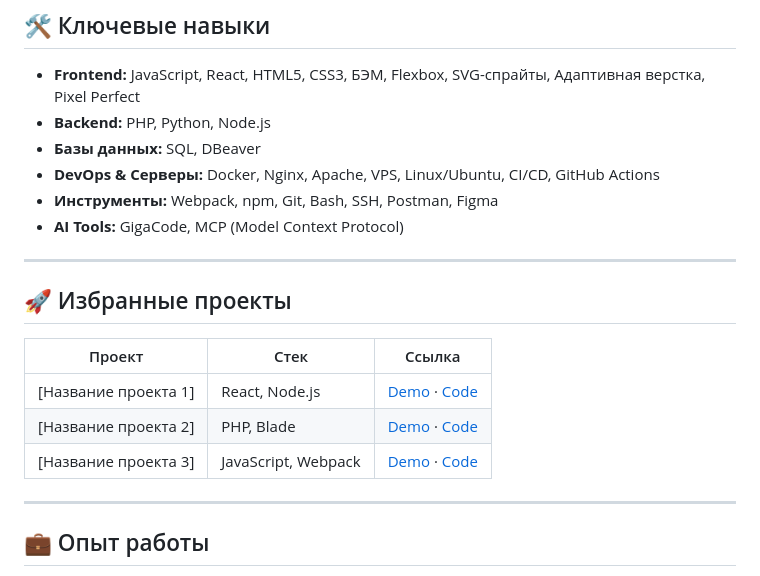
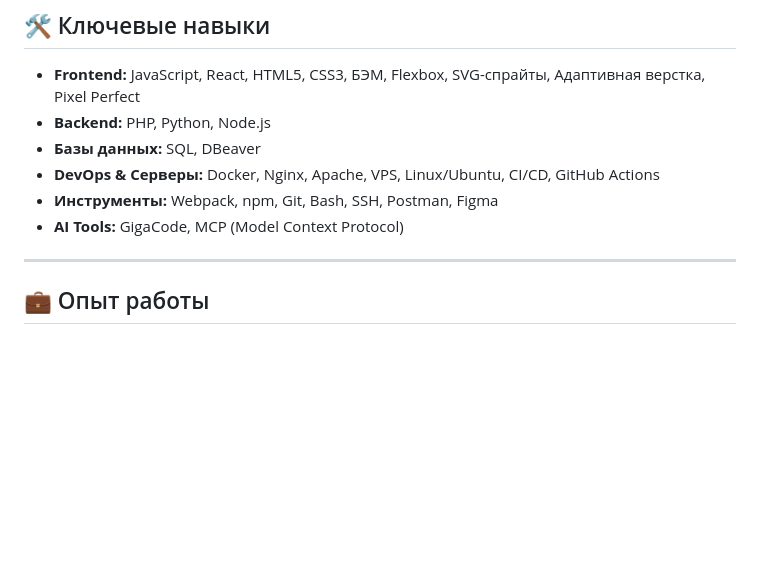
Before and after one commit to priz80/priz80, a Markdown page: README.md, the part around the change. Rendered like a GitHub page; blank space fills up the shorter version.

```diff
--- a/README.md
+++ b/README.md
@@ -21,16 +21,6 @@
 - **DevOps & Серверы:** Docker, Nginx, Apache, VPS, Linux/Ubuntu, CI/CD, GitHub Actions
 - **Инструменты:** Webpack, npm, Git, Bash, SSH, Postman, Figma
 - **AI Tools:** GigaCode, MCP (Model Context Protocol)
-
----
-
-## 🚀 Избранные проекты
-
-| Проект | Стек | Ссылка |
-|--------|------|--------|
-| [Название проекта 1] | React, Node.js | [Demo](url) · [Code](url) |
-| [Название проекта 2] | PHP, Blade | [Demo](url) · [Code](url) |
-| [Название проекта 3] | JavaScript, Webpack | [Demo](url) · [Code](url) |
 
 ---
 
```
